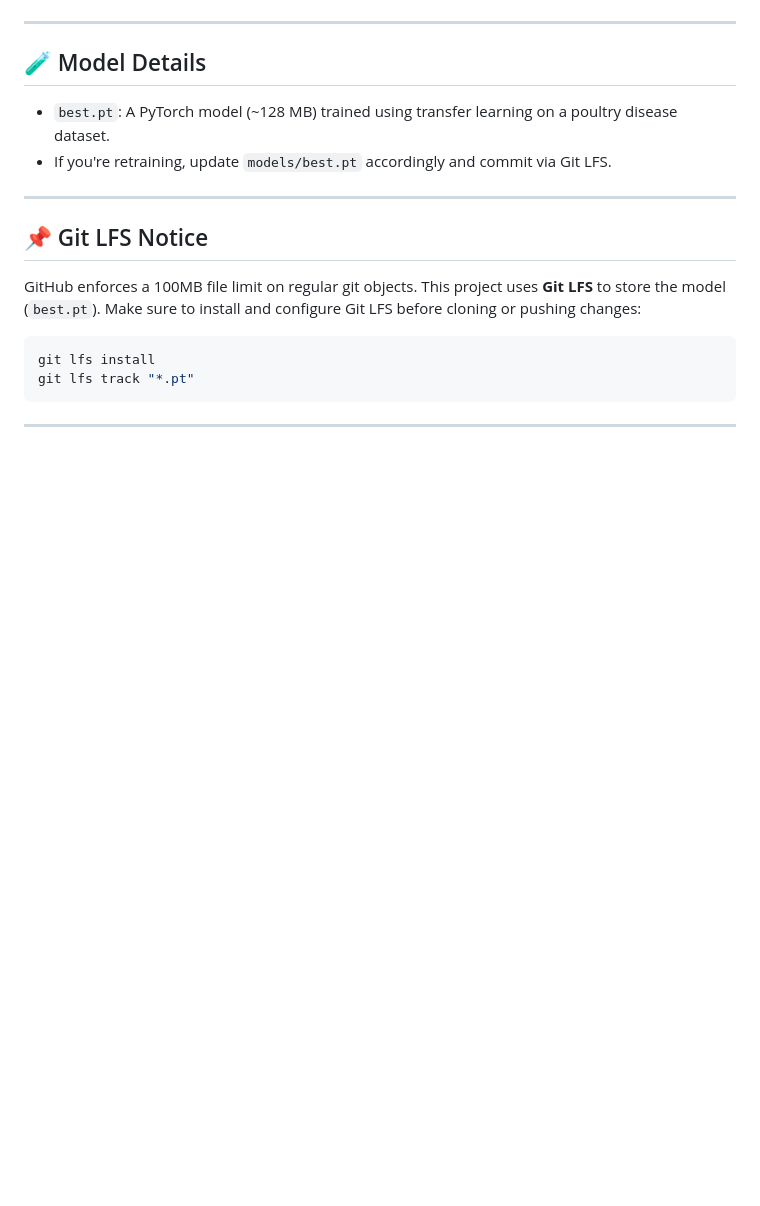
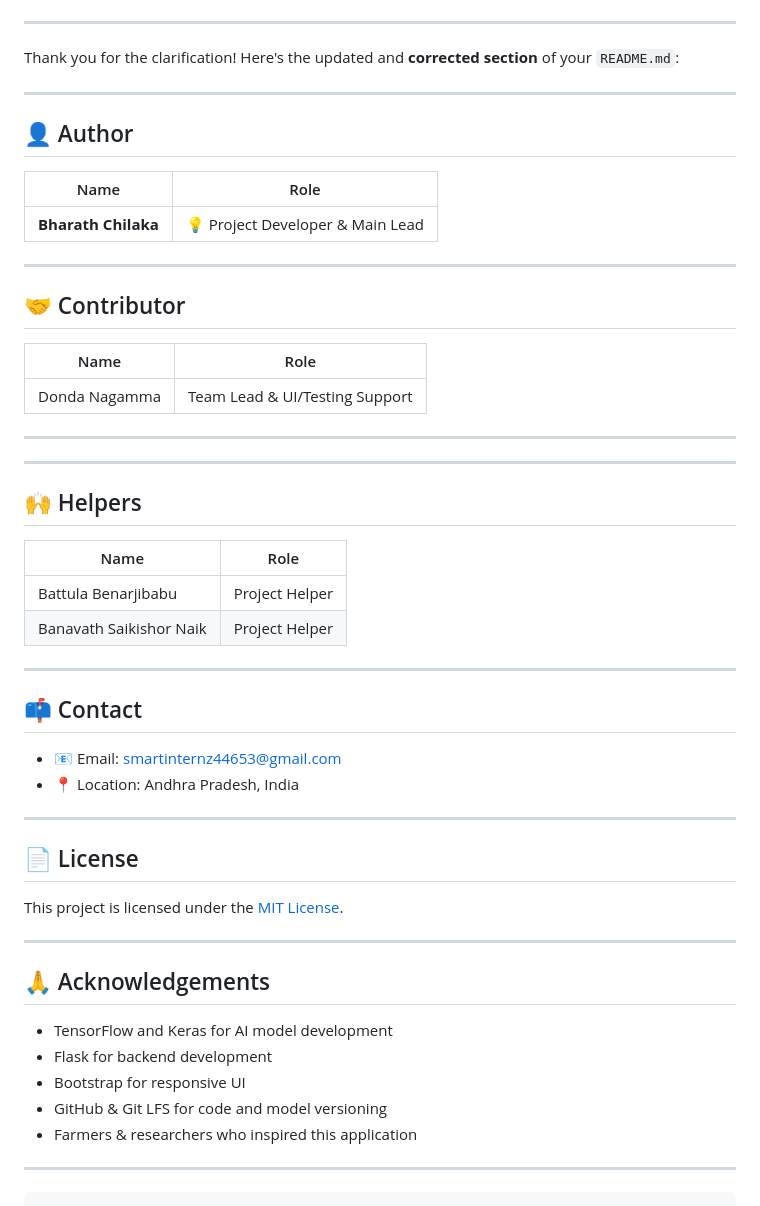
Before and after one commit to Hemanagu/Poultry_Disease_Classification, a Markdown page: README.md, the part around the change printed below. GitHub-like rendering; blank space fills up the shorter version.

````diff
--- a/README.md
+++ b/README.md
@@ -103,21 +94,60 @@ Then, open [http://localhost:5000](http://localhost:5000) in your browser.
 
 ---
 
-## 🧪 Model Details
-
-* `best.pt`: A PyTorch model (\~128 MB) trained using transfer learning on a poultry disease dataset.
-* If you're retraining, update `models/best.pt` accordingly and commit via Git LFS.
+Thank you for the clarification! Here's the updated and **corrected section** of your `README.md`:
 
 ---
 
-## 📌 Git LFS Notice
+## 👤 Author
 
-GitHub enforces a 100MB file limit on regular git objects. This project uses **Git LFS** to store the model (`best.pt`).
-Make sure to install and configure Git LFS before cloning or pushing changes:
-
-```bash
-git lfs install
-git lfs track "*.pt"
-```
+| Name                | Role                             |
+| ------------------- | -------------------------------- |
+| **Bharath Chilaka** | 💡 Project Developer & Main Lead |
 
 ---
+
+## 🤝 Contributor
+
+| Name          | Role                           |
+| ------------- | ------------------------------ |
+| Donda Nagamma | Team Lead & UI/Testing Support |
+
+---
+
+
+---
+
+## 🙌 Helpers
+
+| Name                    | Role           |
+| ----------------------- | -------------- |
+| Battula Benarjibabu     | Project Helper |
+| Banavath Saikishor Naik | Project Helper |
+
+---
+
+## 📫 Contact
+
+* 📧 Email: [smartinternz44653@gmail.com](mailto:smartinternz44653@gmail.com)
+* 📍 Location: Andhra Pradesh, India
+
+---
+
+## 📄 License
+
+This project is licensed under the [MIT License](LICENSE).
+
+---
+
+## 🙏 Acknowledgements
+
+* TensorFlow and Keras for AI model development
+* Flask for backend development
+* Bootstrap for responsive UI
+* GitHub & Git LFS for code and model versioning
+* Farmers & researchers who inspired this application
+
+
+---
+
+```
````
Also changed, not shown: other parts of README.md (+43 -52 lines).
